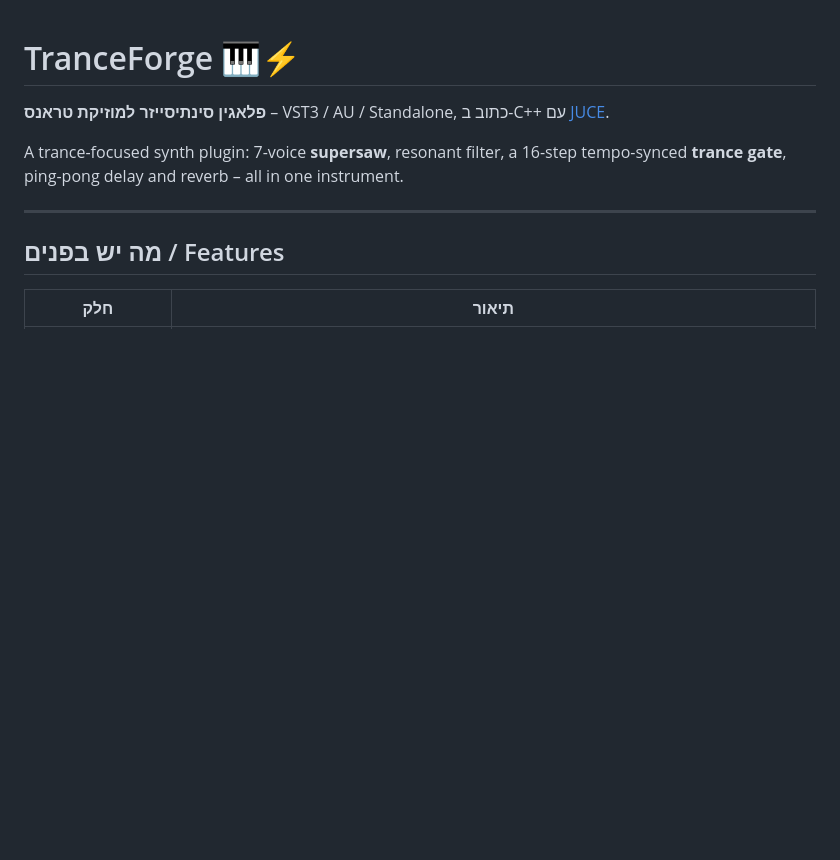
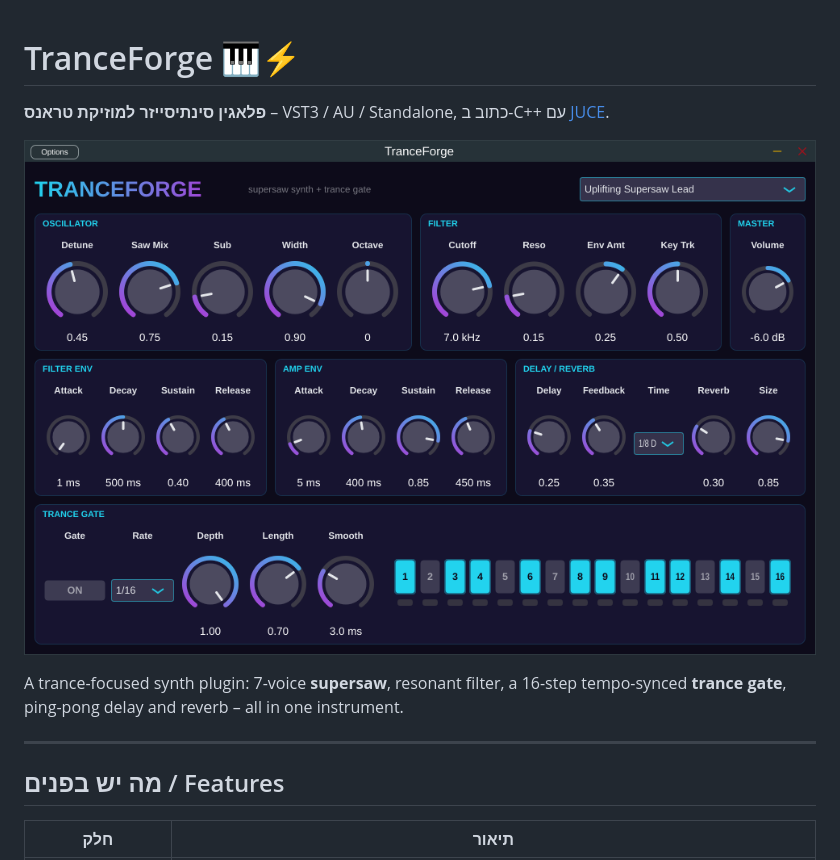
Before and after one commit to danielsharon1/daniel-sharon, a Markdown page: README.md, the part around the change. Rendered like a GitHub page; pictures changed too: docs/screenshot.png (added); blank space fills up the shorter version.

Commit message:
Fix gate step labels 10-16 truncating; add UI screenshot
Co-Authored-By: Claude Opus 5.5 <noreply@anthropic.com>
Claude-Session: https://claude.ai/code/session_01TGpicsjYR5zGHEwAu6UFmJ

```diff
--- a/README.md
+++ b/README.md
@@ -1,6 +1,8 @@
 # TranceForge 🎹⚡
 
 **פלאגין סינתיסייזר למוזיקת טראנס** – VST3 / AU / Standalone, כתוב ב-C++ עם [JUCE](https://juce.com).
+
+![TranceForge](docs/screenshot.png)
 
 A trance-focused synth plugin: 7-voice **supersaw**, resonant filter, a 16-step tempo-synced **trance gate**, ping-pong delay and reverb – all in one instrument.
 
```
Also changed, not shown: 2 other files.
